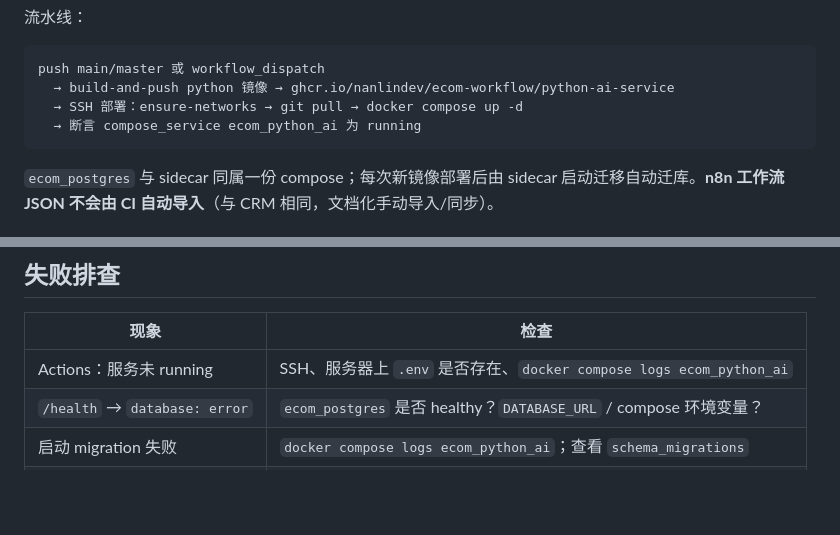
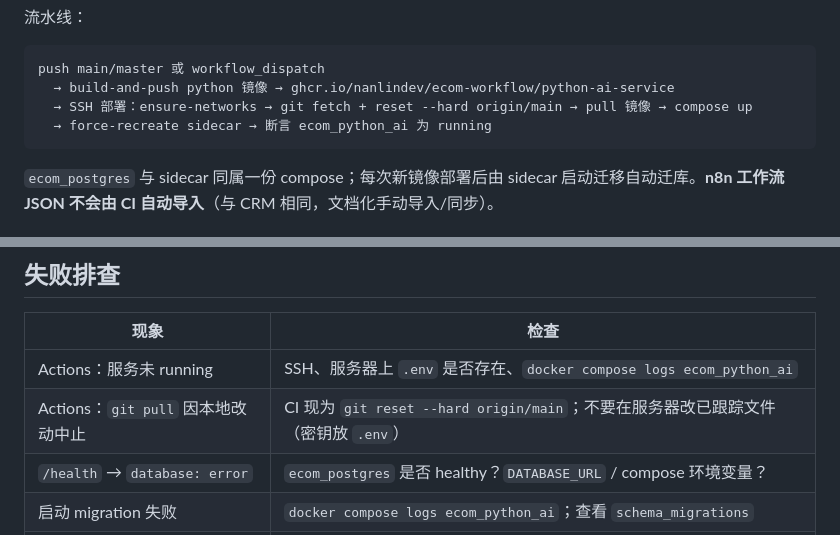
Before and after one commit to nanlindev/ecom-workflow, a Markdown page: docs/zh/DEPLOY.md, 2 parts joined by grey strips. GitHub-like rendering; blank space fills up the shorter version.

````diff
--- a/docs/zh/DEPLOY.md
+++ b/docs/zh/DEPLOY.md
@@ -48,8 +48,8 @@ Prompts：http://localhost:8003/prompts
 ```text
 push main/master 或 workflow_dispatch
   → build-and-push python 镜像 → ghcr.io/nanlindev/ecom-workflow/python-ai-service
-  → SSH 部署：ensure-networks → git pull → docker compose up -d
-  → 断言 compose_service ecom_python_ai 为 running
+  → SSH 部署：ensure-networks → git fetch + reset --hard origin/main → pull 镜像 → compose up
+  → force-recreate sidecar → 断言 ecom_python_ai 为 running
 ```
 
 `ecom_postgres` 与 sidecar 同属一份 compose；每次新镜像部署后由 sidecar 启动迁移自动迁库。**n8n 工作流 JSON 不会由 CI 自动导入**（与 CRM 相同，文档化手动导入/同步）。
@@ -98,6 +98,7 @@ docker compose -f docker/compose.yml --env-file .env up -d --build
 | 现象 | 检查 |
 |------|------|
 | Actions：服务未 running | SSH、服务器上 `.env` 是否存在、`docker compose logs ecom_python_ai` |
+| Actions：`git pull` 因本地改动中止 | CI 现为 `git reset --hard origin/main`；不要在服务器改已跟踪文件（密钥放 `.env`） |
 | `/health` → `database: error` | `ecom_postgres` 是否 healthy？`DATABASE_URL` / compose 环境变量？ |
 | 启动 migration 失败 | `docker compose logs ecom_python_ai`；查看 `schema_migrations` |
 | 无 OTEL / Langfuse | Sidecar 是否在 `proxy_network`；OBS 是否起来；Langfuse keys |
````
Also changed, not shown: docs/en/DEPLOY.md (+3 -2 lines).
